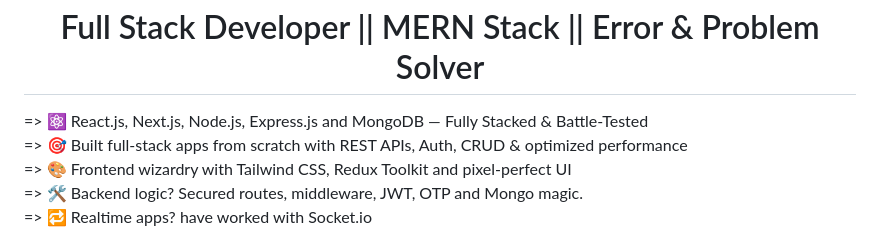
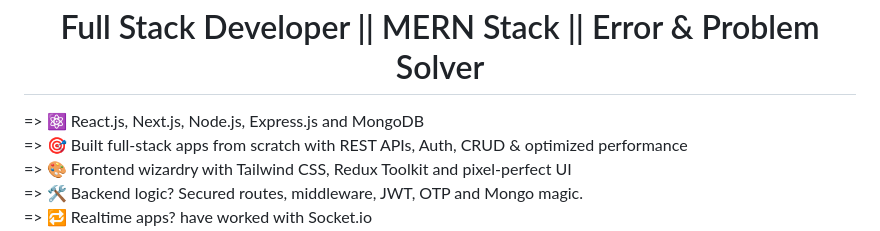
Before and after one commit to Md-Mubin/Md-Mubin, a Markdown page: README.md, the part around the change. GitHub-like rendering.

```diff
--- a/README.md
+++ b/README.md
@@ -2,7 +2,7 @@
 
 <h1 align="center"> Full Stack Developer || MERN Stack || Error & Problem Solver</h1>
 
-=> ⚛️ React.js, Next.js, Node.js, Express.js and MongoDB — Fully Stacked & Battle-Tested <br/>
+=> ⚛️ React.js, Next.js, Node.js, Express.js and MongoDB<br/>
 => 🎯 Built full-stack apps from scratch with REST APIs, Auth, CRUD & optimized performance <br/>
 => 🎨 Frontend wizardry with Tailwind CSS, Redux Toolkit and pixel-perfect UI <br/>
 => 🛠 Backend logic? Secured routes, middleware, JWT, OTP and Mongo magic. <br/>
```
